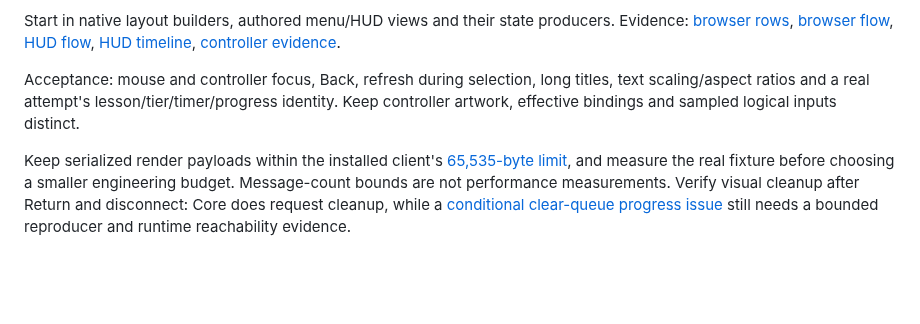
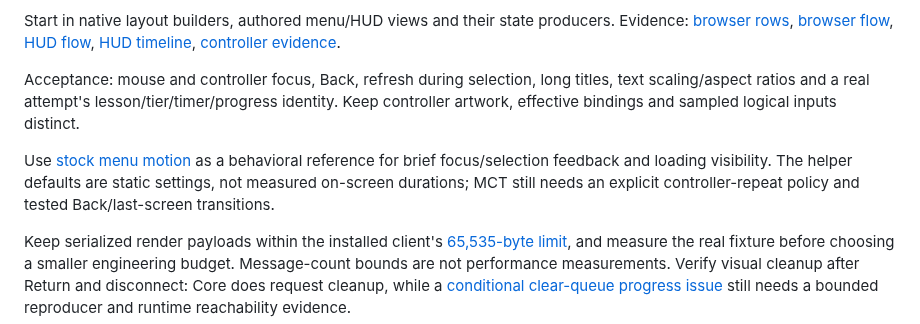
Before and after one commit to sloppamadewithlove/my-career-training, a Markdown page: research to be applied/IMPLEMENTATION_WAVES.md, the part around the change. Drawn GitHub-style; blank space fills up the shorter version.

Commit message:
Document stock training menu motion and focus feedback

```diff
--- a/research to be applied/IMPLEMENTATION_WAVES.md
+++ b/research to be applied/IMPLEMENTATION_WAVES.md
@@ -39,6 +39,8 @@ Start in native layout builders, authored menu/HUD views and their state produce
 
 Acceptance: mouse and controller focus, Back, refresh during selection, long titles, text scaling/aspect ratios and a real attempt's lesson/tier/timer/progress identity. Keep controller artwork, effective bindings and sampled logical inputs distinct.
 
+Use [stock menu motion](campaign/stock-menu-motion-01.md) as a behavioral reference for brief focus/selection feedback and loading visibility. The helper defaults are static settings, not measured on-screen durations; MCT still needs an explicit controller-repeat policy and tested Back/last-screen transitions.
+
 Keep serialized render payloads within the installed client's [65,535-byte limit](campaign/render-message-budget-01.md), and measure the real fixture before choosing a smaller engineering budget. Message-count bounds are not performance measurements. Verify visual cleanup after Return and disconnect: Core does request cleanup, while a [conditional clear-queue progress issue](campaign/render-cleanup-01.md) still needs a bounded reproducer and runtime reachability evidence.
 
 ## 4. Make Training settings show actual feature status
```
Also changed, not shown: research to be applied/TASKS.md (+1 -0 lines), research to be applied/campaign/stock-menu-motion-01.md (added, +39 -0 lines).
